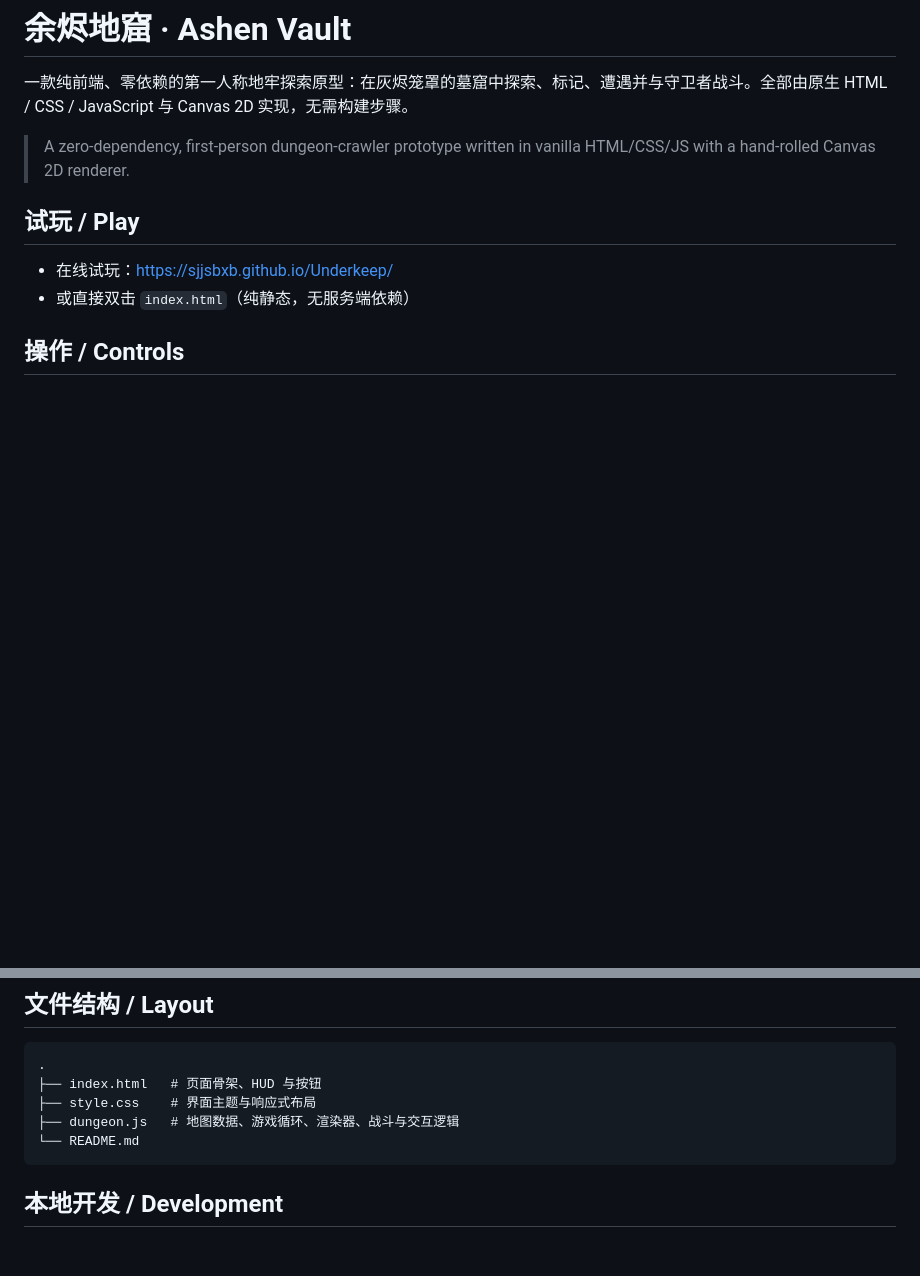
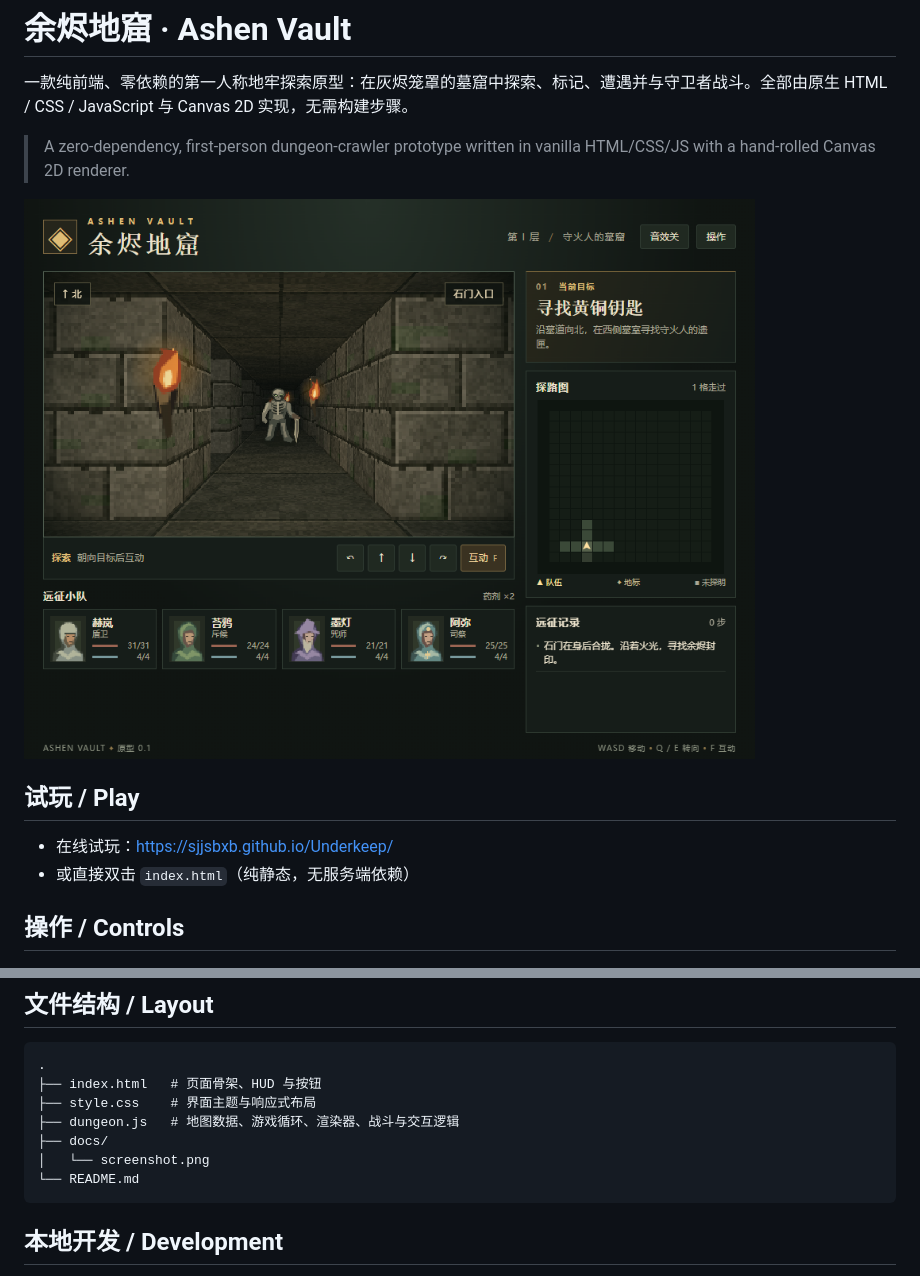
Before and after one commit to sjjsbxb/Underkeep, a Markdown page: README.md, 2 parts joined by grey strips. Rendered like a GitHub page; pictures changed too: docs/screenshot.png (added); blank space fills up the shorter version.

Commit message:
补充站点图标、README 截图与仓库主页链接

````diff
--- a/README.md
+++ b/README.md
@@ -3,6 +3,8 @@
 一款纯前端、零依赖的第一人称地牢探索原型：在灰烬笼罩的墓窟中探索、标记、遭遇并与守卫者战斗。全部由原生 HTML / CSS / JavaScript 与 Canvas 2D 实现，无需构建步骤。
 
 > A zero-dependency, first-person dungeon-crawler prototype written in vanilla HTML/CSS/JS with a hand-rolled Canvas 2D renderer.
+
+![余烬地窟游戏截图](docs/screenshot.png)
 
 ## 试玩 / Play
 
@@ -37,6 +39,8 @@
 ├── index.html   # 页面骨架、HUD 与按钮
 ├── style.css    # 界面主题与响应式布局
 ├── dungeon.js   # 地图数据、游戏循环、渲染器、战斗与交互逻辑
+├── docs/
+│   └── screenshot.png
 └── README.md
 ```
 
````
Also changed, not shown: 1 other file.
